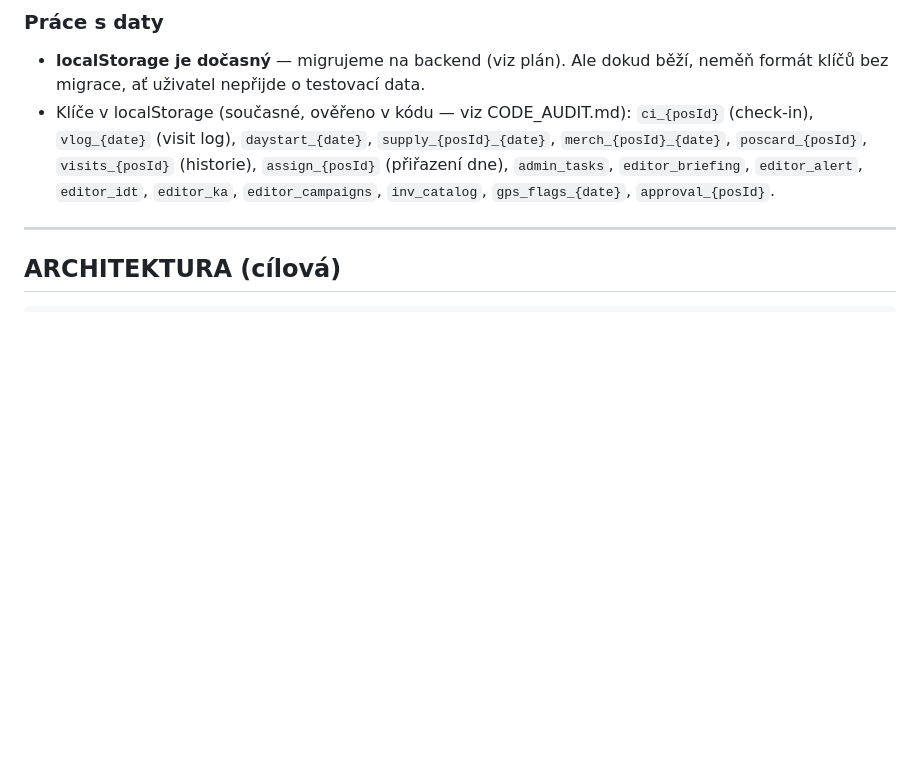
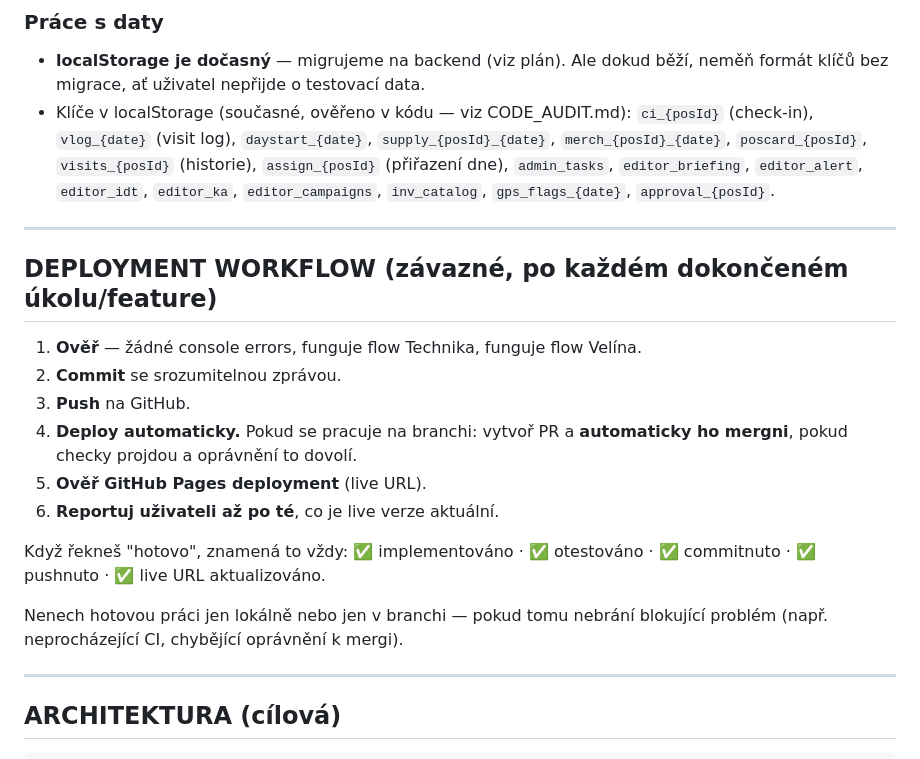
Before and after one commit to pavelhroch1-web/Allwyn-space, a Markdown page: docs/CLAUDE.md, the part around the change. Drawn GitHub-style; blank space fills up the shorter version.

Commit message:
docs: add permanent deployment workflow rule to CLAUDE.md
* Unify visual design system across all screens, remove emoji icons

Replace all emoji glyphs across the Technician workspace, Velin admin
dashboard, AI/Intelligence sections, inventory catalog, and supply
screens with a shared inline-SVG line-icon set, consistent with the
existing Allwyn teal/navy enterprise palette already used in the
landing page redesign.

- Add a single <symbol> icon sprite in index.html (dashboard, pin,
  calendar, wrench, box, camera, lock, signal, palette, users, etc.)
  and .ic/.ic-sm/.ic-lg/.ic-xl utility classes in css/styles.css.
- Replace blinking-cursor "chatbot" AI typing effect and robot/brain/
  sparkle emoji with a calm progress-bar loading state and a compact
  "AI Insight" badge; rename AI surfaces to Operations Intelligence /
  Daily Executive Briefing / Team Performance Analysis.
- Update the Claude-generated report prompt, regex parser, and mock
  report fallback to use plain-text section headers instead of emoji.
- Replace colored circle/medal emoji (priority dots, leaderboard
  ranks, GPS/visit flags) with CSS-styled dots and ranked numbers.
- Leave plain typographic symbols (checkmark, X, star, arrows) as-is.

No business logic changed.

* Add permanent deployment workflow rule to CLAUDE.md

---------

Co-authored-by: Claude <noreply@anthropic.com>

```diff
--- a/docs/CLAUDE.md
+++ b/docs/CLAUDE.md
@@ -33,6 +33,22 @@ Aktuální audit kódu (co je reálně implementováno) je v `CODE_AUDIT.md` —
 ### Práce s daty
 - **localStorage je dočasný** — migrujeme na backend (viz plán). Ale dokud běží, neměň formát klíčů bez migrace, ať uživatel nepřijde o testovací data.
 - Klíče v localStorage (současné, ověřeno v kódu — viz CODE_AUDIT.md): `ci_{posId}` (check-in), `vlog_{date}` (visit log), `daystart_{date}`, `supply_{posId}_{date}`, `merch_{posId}_{date}`, `poscard_{posId}`, `visits_{posId}` (historie), `assign_{posId}` (přiřazení dne), `admin_tasks`, `editor_briefing`, `editor_alert`, `editor_idt`, `editor_ka`, `editor_campaigns`, `inv_catalog`, `gps_flags_{date}`, `approval_{posId}`.
+
+---
+
+## DEPLOYMENT WORKFLOW (závazné, po každém dokončeném úkolu/feature)
+
+1. **Ověř** — žádné console errors, funguje flow Technika, funguje flow Velína.
+2. **Commit** se srozumitelnou zprávou.
+3. **Push** na GitHub.
+4. **Deploy automaticky.** Pokud se pracuje na branchi: vytvoř PR a **automaticky ho mergni**, pokud checky projdou a oprávnění to dovolí.
+5. **Ověř GitHub Pages deployment** (live URL).
+6. **Reportuj uživateli až po té**, co je live verze aktuální.
+
+Když řekneš "hotovo", znamená to vždy:
+✅ implementováno · ✅ otestováno · ✅ commitnuto · ✅ pushnuto · ✅ live URL aktualizováno.
+
+Nenech hotovou práci jen lokálně nebo jen v branchi — pokud tomu nebrání blokující problém (např. neprocházející CI, chybějící oprávnění k mergi).
 
 ---
 
```
